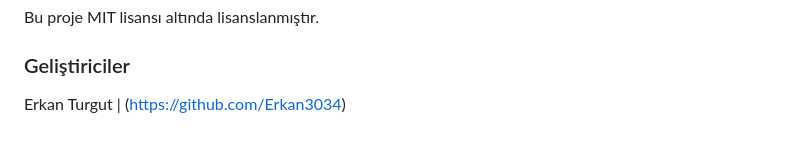
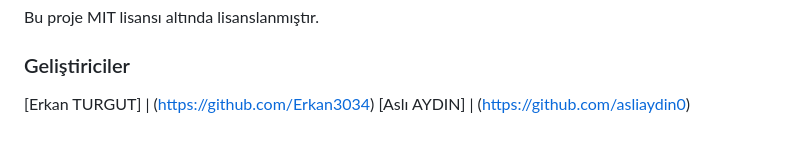
Before and after one commit to Erkan3034/eventVault, a Markdown page: README.md, the part around the change. Drawn GitHub-style.

```diff
--- a/README.md
+++ b/README.md
@@ -114,4 +114,5 @@ npm start
 Bu proje MIT lisansı altında lisanslanmıştır.
 
 ### Geliştiriciler
-Erkan Turgut | (https://github.com/Erkan3034)
+[Erkan TURGUT] | (https://github.com/Erkan3034)
+[Aslı AYDIN]   | (https://github.com/asliaydin0)
```
